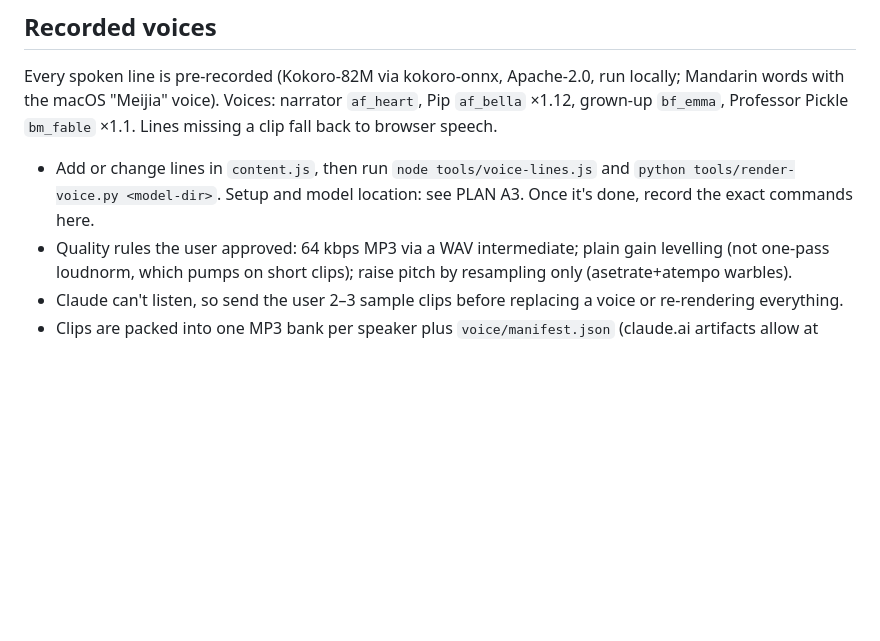
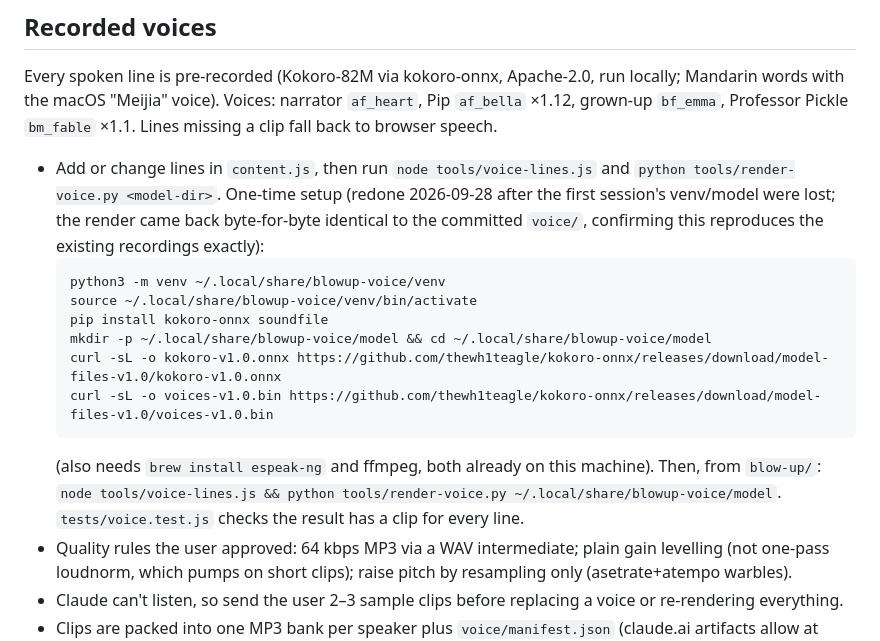
Before and after one commit to magicmakersfamily/games, a Markdown page: blow-up/CLAUDE.md, the part around the change. GitHub-like rendering; blank space fills up the shorter version.

Commit message:
Blow Up: close out PLAN A3 (voice pipeline restored)
Rebuilt the kokoro-onnx venv and Kokoro-82M model (lost after the first session), then
re-rendered all 605 lines. The result is byte-for-byte identical to the committed voice/
bank -- every clip in every speaker's file, and manifest.json -- confirmed with cmp, not
just a few samples. That both validates the setup (it reproduces the exact existing
recordings) and means there is nothing to replace, so no sample-approval step was needed
this time (nothing changed).

CLAUDE.md now has the exact working setup commands (venv, pip install, model download
URLs) so the next session doesn't have to rediscover them.

Co-Authored-By: Claude Sonnet 5 <noreply@anthropic.com>

````diff
--- a/blow-up/CLAUDE.md
+++ b/blow-up/CLAUDE.md
@@ -51,8 +51,20 @@ words with the macOS "Meijia" voice). Voices: narrator `af_heart`, Pip `af_bella
 `bf_emma`, Professor Pickle `bm_fable` ×1.1. Lines missing a clip fall back to browser speech.
 
 - Add or change lines in `content.js`, then run `node tools/voice-lines.js` and
-  `python tools/render-voice.py <model-dir>`. Setup and model location: see PLAN A3. Once it's done,
-  record the exact commands here.
+  `python tools/render-voice.py <model-dir>`. One-time setup (redone 2026-09-28 after the first
+  session's venv/model were lost; the render came back byte-for-byte identical to the committed
+  `voice/`, confirming this reproduces the existing recordings exactly):
+  ```
+  python3 -m venv ~/.local/share/blowup-voice/venv
+  source ~/.local/share/blowup-voice/venv/bin/activate
+  pip install kokoro-onnx soundfile
+  mkdir -p ~/.local/share/blowup-voice/model && cd ~/.local/share/blowup-voice/model
+  curl -sL -o kokoro-v1.0.onnx https://github.com/thewh1teagle/kokoro-onnx/releases/download/model-files-v1.0/kokoro-v1.0.onnx
+  curl -sL -o voices-v1.0.bin https://github.com/thewh1teagle/kokoro-onnx/releases/download/model-files-v1.0/voices-v1.0.bin
+  ```
+  (also needs `brew install espeak-ng` and ffmpeg, both already on this machine). Then, from
+  `blow-up/`: `node tools/voice-lines.js && python tools/render-voice.py ~/.local/share/blowup-voice/model`.
+  `tests/voice.test.js` checks the result has a clip for every line.
 - Quality rules the user approved: 64 kbps MP3 via a WAV intermediate; plain gain levelling (not
   one-pass loudnorm, which pumps on short clips); raise pitch by resampling only (asetrate+atempo
   warbles).
````
Also changed, not shown: blow-up/PLAN.md (+1 -1 lines).
